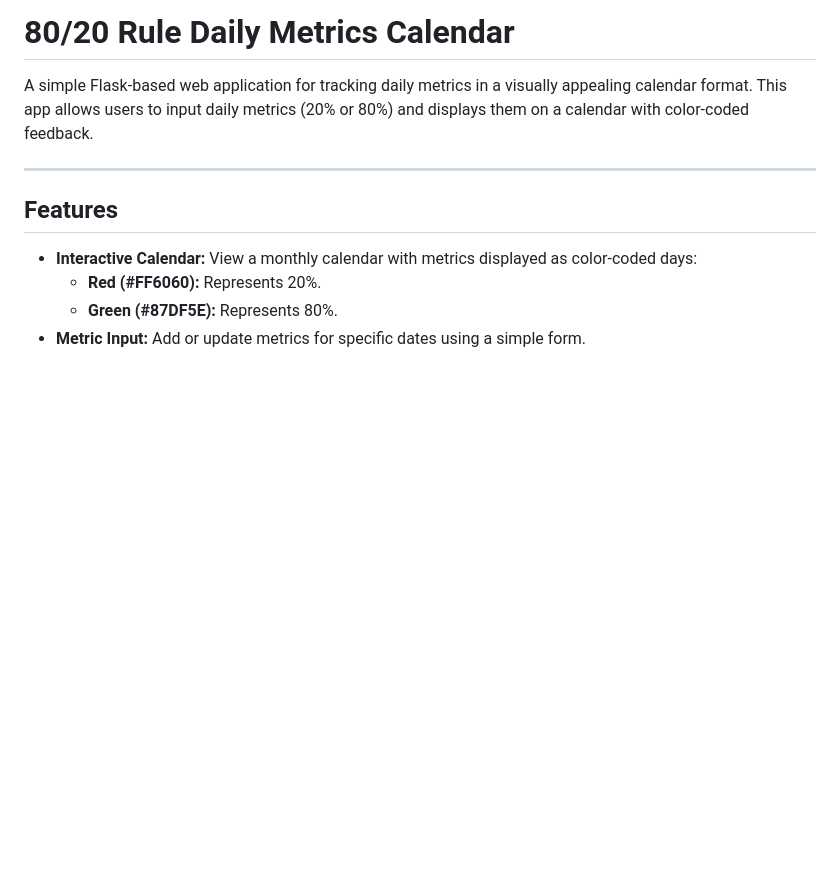
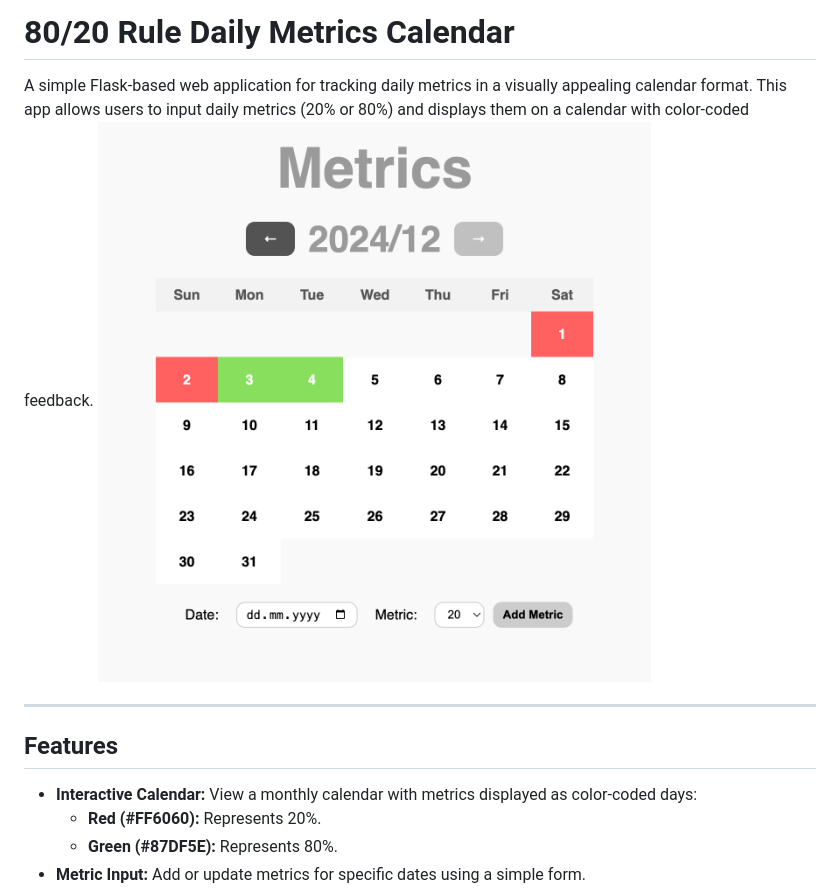
Before and after one commit to rusuraluca/advent-2024, a Markdown page: day1/README.md, the part around the change. Drawn GitHub-style; pictures changed too: day1/img.png (added); blank space fills up the shorter version.

```diff
--- a/day1/README.md
+++ b/day1/README.md
@@ -1,6 +1,7 @@
 # **80/20 Rule Daily Metrics Calendar**
 
 A simple Flask-based web application for tracking daily metrics in a visually appealing calendar format. This app allows users to input daily metrics (20% or 80%) and displays them on a calendar with color-coded feedback.
+![app view](img.png)
 
 ---
 
```
Also changed, not shown: README.md (+2 -2 lines), day2/README.md (added, +36 -0 lines), day2/img.png (added), 4 other files.
